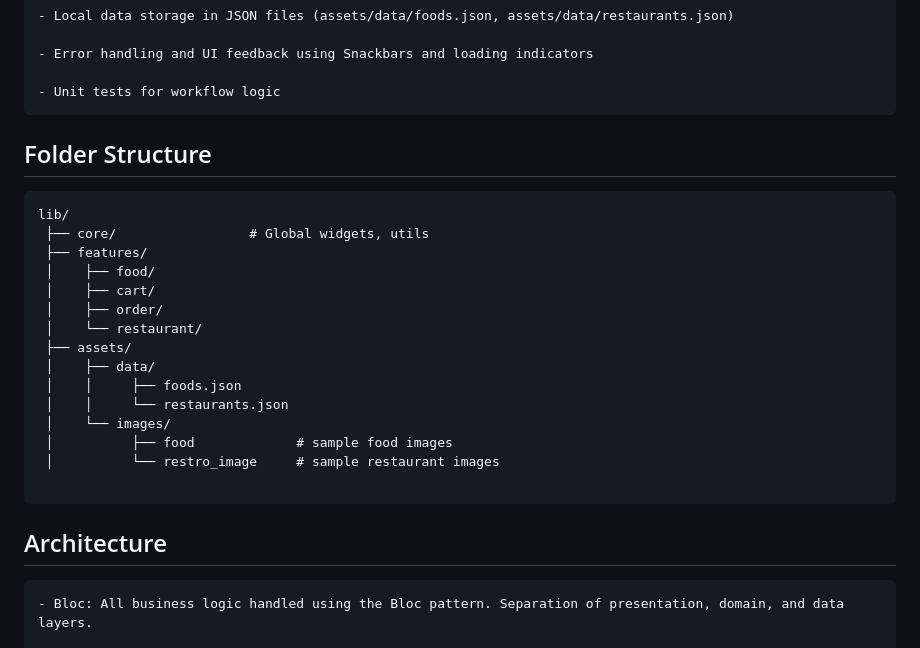
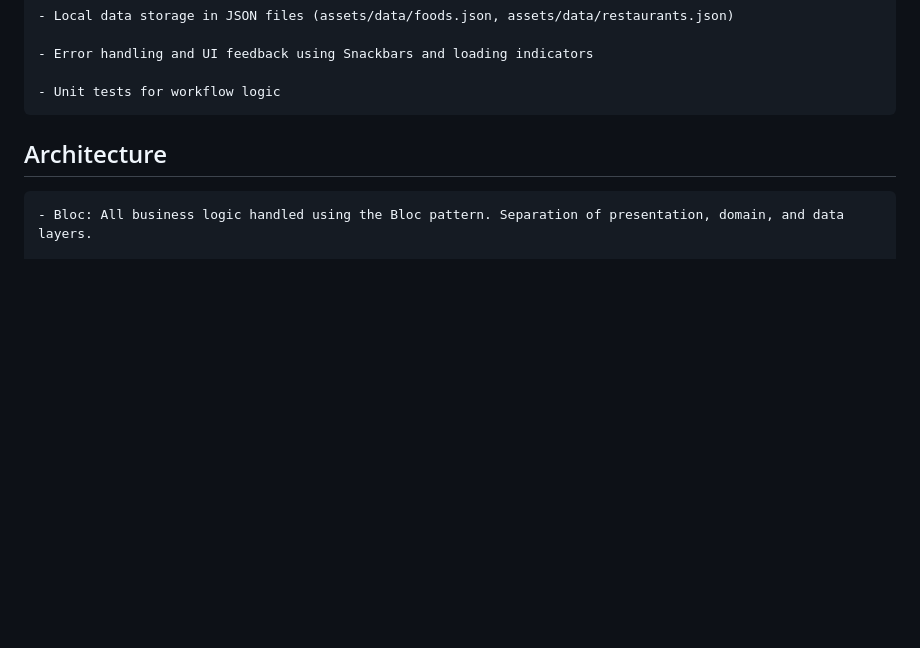
Before and after one commit to unim26/nestafar_task, a Markdown page: README.md, the part around the change. Rendered like a GitHub page; blank space fills up the shorter version.

Commit message:
Remove folder structure from README
Removed folder structure section from README.

````diff
--- a/README.md
+++ b/README.md
@@ -19,24 +19,7 @@
 
     - Unit tests for workflow logic
 
-## Folder Structure
-```
-lib/
- ├── core/                 # Global widgets, utils
- ├── features/
- │    ├── food/
- │    ├── cart/
- │    ├── order/
- │    └── restaurant/
- ├── assets/
- │    ├── data/
- │    │     ├── foods.json
- │    │     └── restaurants.json
- │    └── images/
- │          ├── food             # sample food images
- │          └── restro_image     # sample restaurant images
 
-```
 ## Architecture
     - Bloc: All business logic handled using the Bloc pattern. Separation of presentation, domain, and data layers.
 
````
